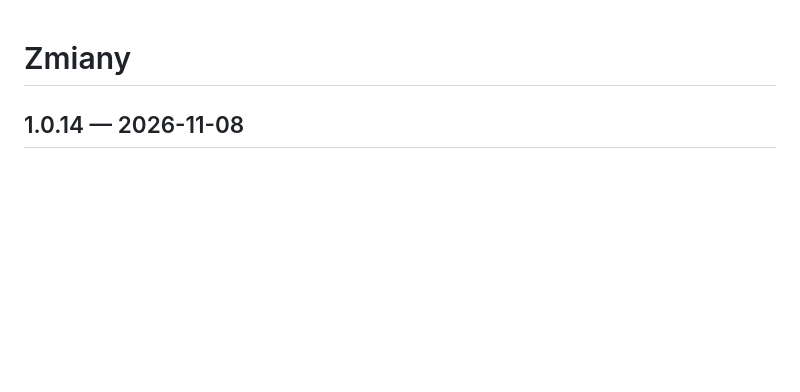
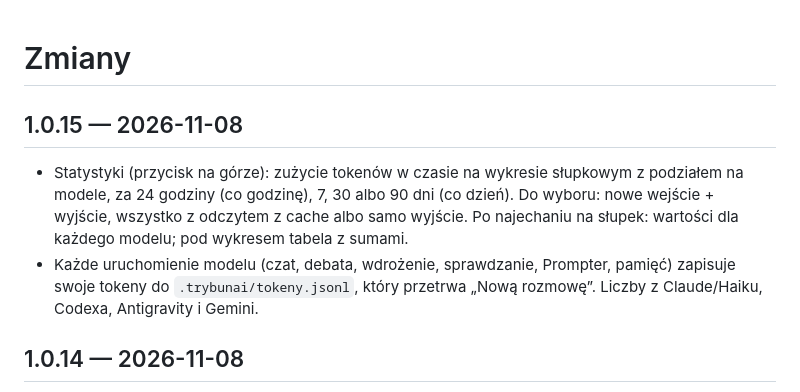
Before and after one commit to k0dixPL/TrybunAI, a Markdown page: CHANGELOG.md, the part around the change. Rendered like a GitHub page; blank space fills up the shorter version.

```diff
--- a/CHANGELOG.md
+++ b/CHANGELOG.md
@@ -1,4 +1,13 @@
 # Zmiany
+
+## 1.0.15 — 2026-11-08
+- Statystyki (przycisk na górze): zużycie tokenów w czasie na wykresie słupkowym z podziałem na modele,
+  za 24 godziny (co godzinę), 7, 30 albo 90 dni (co dzień). Do wyboru: nowe wejście + wyjście, wszystko
+  z odczytem z cache albo samo wyjście. Po najechaniu na słupek: wartości dla każdego modelu; pod wykresem
+  tabela z sumami.
+- Każde uruchomienie modelu (czat, debata, wdrożenie, sprawdzanie, Prompter, pamięć) zapisuje swoje
+  tokeny do `.trybunai/tokeny.jsonl`, który przetrwa „Nową rozmowę”. Liczby z Claude/Haiku, Codexa,
+  Antigravity i Gemini.
 
 ## 1.0.14 — 2026-11-08
 - Mapa projektu: przy każdej sygnaturze numer linii (`# L120`), więc model czyta od razu właściwy fragment.
```
Also changed, not shown: README.md (+4 -0 lines), docs/screenshot.png, docs/statystyki.png (added), 7 other files.
